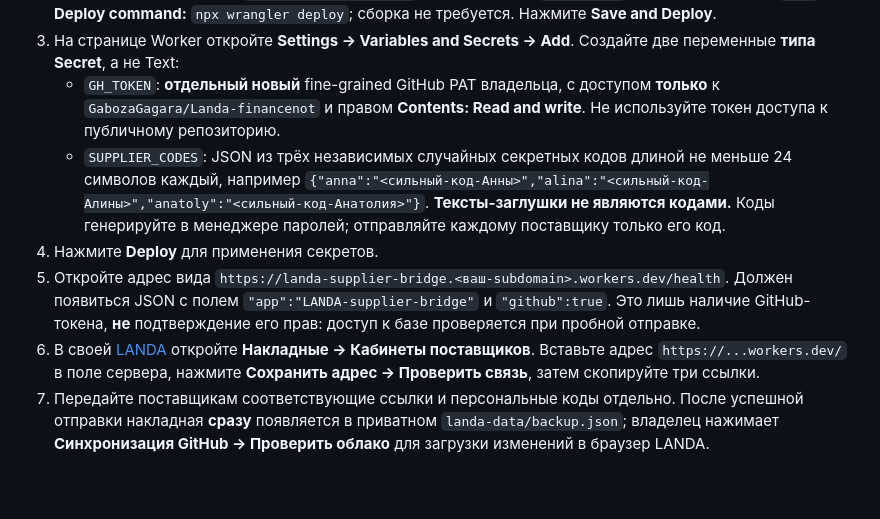
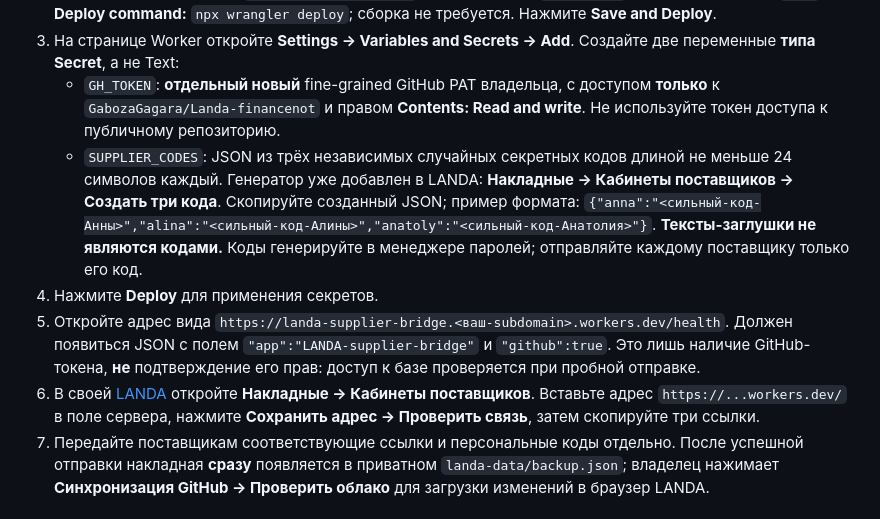
Before and after one commit to GabozaGagara/Landa-app, a Markdown page: cloudflare/README.md, the part around one of its changes. Rendered like a GitHub page; blank space fills up the shorter version.

Commit message:
LANDA: Cloudflare activation guide with built-in secure supplier code generator

```diff
--- a/cloudflare/README.md
+++ b/cloudflare/README.md
@@ -10,6 +10,6 @@
 2. Настройте **Worker name:** `landa-supplier-bridge`, **Root directory:** `cloudflare`, **Production branch:** `main`, **Deploy command:** `npx wrangler deploy`; сборка не требуется. Нажмите **Save and Deploy**.
 3. На странице Worker откройте **Settings → Variables and Secrets → Add**. Создайте две переменные **типа Secret**, а не Text:
    - `GH_TOKEN`: **отдельный новый** fine-grained GitHub PAT владельца, с доступом **только** к `GabozaGagara/Landa-financenot` и правом **Contents: Read and write**. Не используйте токен доступа к публичному репозиторию.
-   - `SUPPLIER_CODES`: JSON из трёх независимых случайных секретных кодов длиной не меньше 24 символов каждый, например `{"anna":"<сильный-код-Анны>","alina":"<сильный-код-Алины>","anatoly":"<сильный-код-Анатолия>"}`. **Тексты-заглушки не являются кодами.** Коды генерируйте в менеджере паролей; отправляйте каждому поставщику только его код.
+   - `SUPPLIER_CODES`: JSON из трёх независимых случайных секретных кодов длиной не меньше 24 символов каждый. Генератор уже добавлен в LANDA: **Накладные → Кабинеты поставщиков → Создать три кода**. Скопируйте созданный JSON; пример формата: `{"anna":"<сильный-код-Анны>","alina":"<сильный-код-Алины>","anatoly":"<сильный-код-Анатолия>"}`. **Тексты-заглушки не являются кодами.** Коды генерируйте в менеджере паролей; отправляйте каждому поставщику только его код.
 4. Нажмите **Deploy** для применения секретов.
 5. Откройте адрес вида `https://landa-supplier-bridge.<ваш-subdomain>.workers.dev/health`. Должен появиться JSON с полем `"app":"LANDA-supplier-bridge"` и `"github":true`. Это лишь наличие GitHub-токена, **не** подтверждение его прав: доступ к базе проверяется при пробной отправке.
```
Also changed, not shown: other parts of cloudflare/README.md (+1 -1 lines).
